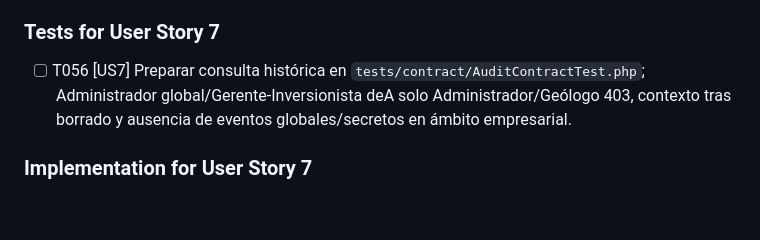
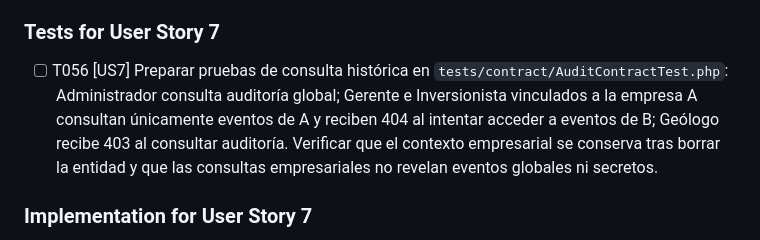
Before and after one commit to jmoreno084/sgm-enterprise, a Markdown page: specs/001-sgpm-integral/tasks.md, the part around one of its changes. Drawn GitHub-style; blank space fills up the shorter version.

```diff
--- a/specs/001-sgpm-integral/tasks.md
+++ b/specs/001-sgpm-integral/tasks.md
@@ -144,7 +144,7 @@ no necesita visor/reportes. Captura activa desde T014.
 
 ### Tests for User Story 7
 
-- [ ] T056 [US7] Preparar consulta histórica en `tests/contract/AuditContractTest.php`; Administrador global/Gerente-Inversionista deA solo Administrador/Geólogo 403, contexto tras borrado y ausencia de eventos globales/secretos en ámbito empresarial.
+- [ ] T056 [US7] Preparar pruebas de consulta histórica en `tests/contract/AuditContractTest.php`: Administrador consulta auditoría global; Gerente e Inversionista vinculados a la empresa A consultan únicamente eventos de A y reciben 404 al intentar acceder a eventos de B; Geólogo recibe 403 al consultar auditoría. Verificar que el contexto empresarial se conserva tras borrar la entidad y que las consultas empresariales no revelan eventos globales ni secretos.
 
 ### Implementation for User Story 7
 
```
Also changed, not shown: other parts of specs/001-sgpm-integral/tasks.md (+1 -1 lines), specs/001-sgpm-integral/data-model.md (+14 -2 lines).
